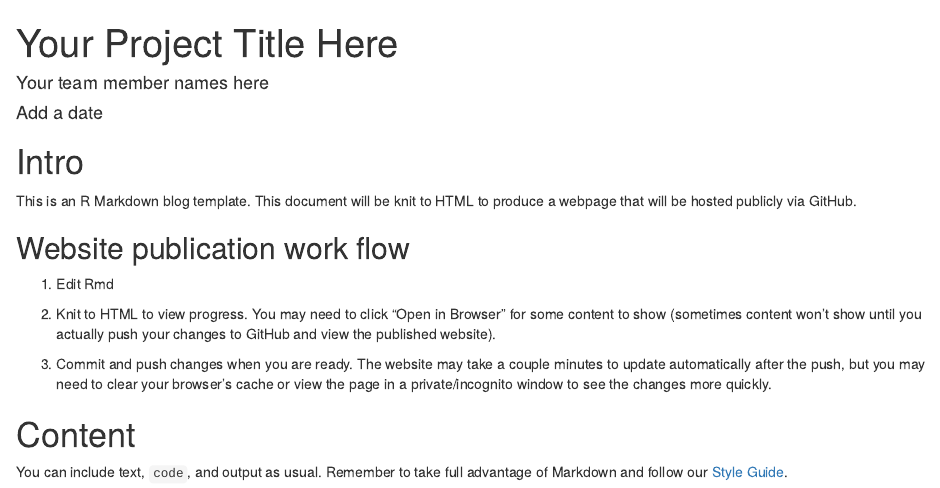
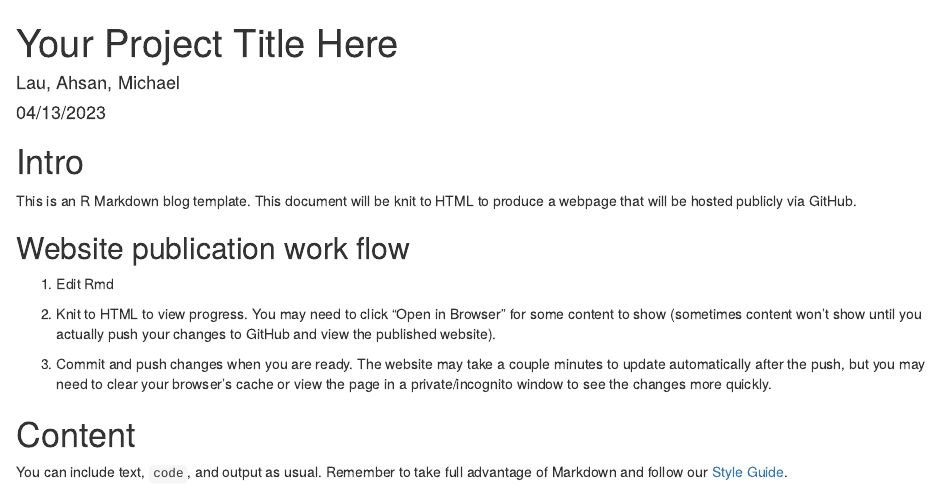
Before and after one commit to stat231-s23/blog2-TheBigThree, an R Markdown document (index.Rmd): the page in a window 1100 px wide, from its top. Rendered offline with R 4.5, knitr and Pandoc, with nearby package versions; drawn as R Markdown's standard HTML page in place of the format the file asks for.

Commit message:
added names and date

```diff
--- a/index.Rmd
+++ b/index.Rmd
@@ -1,7 +1,7 @@
 ---
 title: "Your Project Title Here"
-author: "Your team member names here"
-date: "Add a date"
+author: "Lau, Ahsan, Michael"
+date: "04/13/2023"
 output:
   rmdformats::readthedown:
     highlight: "kate"
```
